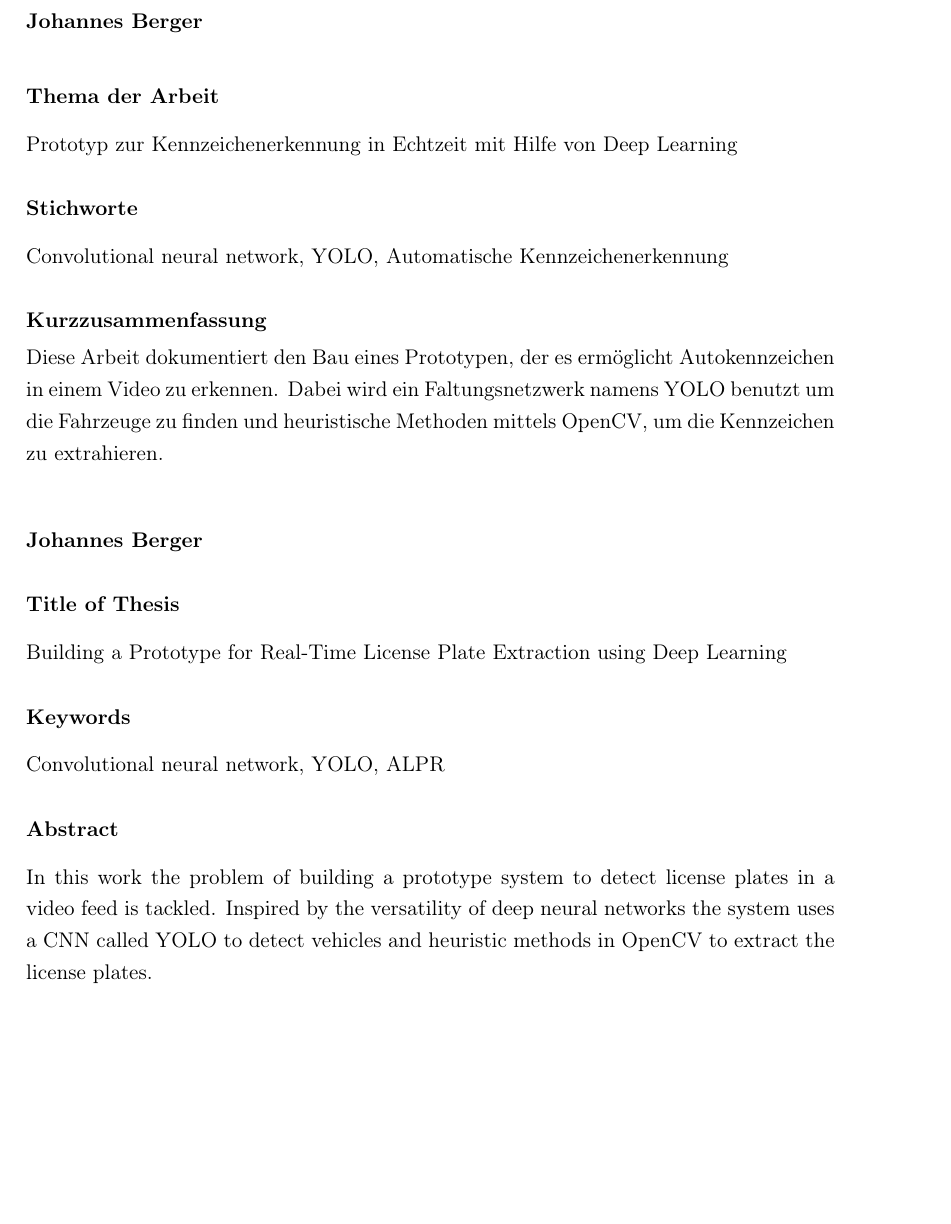
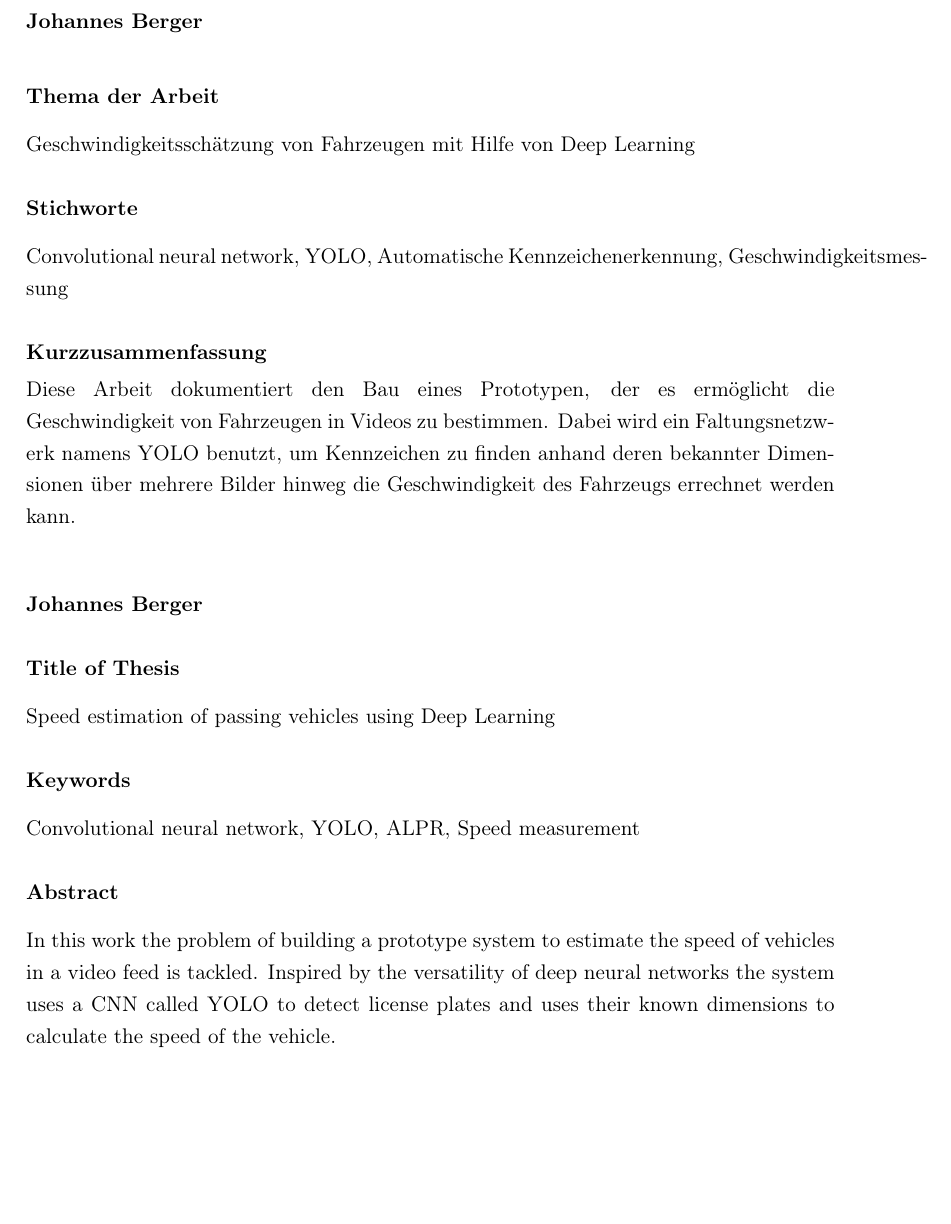
Before and after one commit to Xaaris/Hauptprojekt, a LaTeX thesis (paper/Hauptprojekt/HauptProjekt.tex, which reads paper/Hauptprojekt/configuration/configuration.tex): part of page 2 of 16, cut so that both start at the same text. Compiled offline with pdfLaTeX.

Commit message:
Small additions

```diff
--- a/paper/Hauptprojekt/configuration/configuration.tex
+++ b/paper/Hauptprojekt/configuration/configuration.tex
@@ -10,22 +10,24 @@
 
 % text field
 %-> replace title with your thesis title
-\thesisTitleEN{Building a Prototype for Real-Time License Plate Extraction using Deep Learning}
-\thesisTitle{Prototyp zur Kennzeichenerkennung in Echtzeit mit Hilfe von Deep Learning}
+\thesisTitleEN{Speed estimation of passing vehicles using Deep Learning}
+\thesisTitle{Geschwindigkeitsschätzung von Fahrzeugen mit Hilfe von Deep Learning}
 
 % text field
 %-> replace the key words with your own key words
-\keywordsDE{Convolutional neural network, YOLO, Automatische Kennzeichenerkennung}
-\keywordsEN{Convolutional neural network, YOLO, ALPR}
+\keywordsDE{Convolutional neural network, YOLO, Automatische Kennzeichenerkennung, Geschwindigkeitsmessung}
+\keywordsEN{Convolutional neural network, YOLO, ALPR, Speed measurement}
 
 % text field
 %-> replace the text with a description of the thesis
-\abstractDE{Diese Arbeit dokumentiert den Bau eines Prototypen, der es ermöglicht Autokennzeichen in einem Video zu erkennen.
-Dabei wird ein Faltungsnetzwerk namens YOLO benutzt um die Fahrzeuge zu finden und heuristische Methoden mittels OpenCV, um die Kennzeichen zu extrahieren.}
+\abstractDE{
+Diese Arbeit dokumentiert den Bau eines Prototypen, der es ermöglicht die Geschwindigkeit von Fahrzeugen in Videos zu bestimmen.
+Dabei wird ein Faltungsnetzwerk namens YOLO benutzt, um Kennzeichen zu finden anhand deren bekannter Dimensionen über mehrere Bilder hinweg die Geschwindigkeit des Fahrzeugs errechnet werden kann.
+}
 
 \abstractEN{
-In this work the problem of building a prototype system to detect license plates in a video feed is tackled.
-Inspired by the versatility of deep neural networks the system uses a CNN called YOLO to detect vehicles and heuristic methods in OpenCV to extract the license plates.
+In this work the problem of building a prototype system to estimate the speed of vehicles in a video feed is tackled.
+Inspired by the versatility of deep neural networks the system uses a CNN called YOLO to detect license plates and uses their known dimensions to calculate the speed of the vehicle.
 }
 
 % text field
```
Also changed, not shown: paper/Hauptprojekt/configuration/configuration.tex (2 more changed lines).
